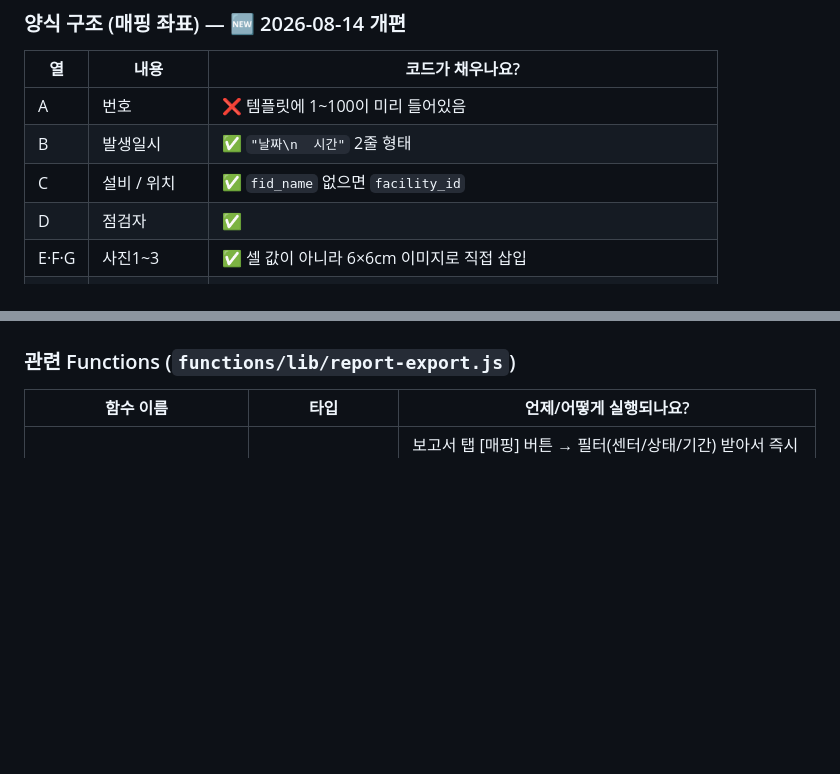
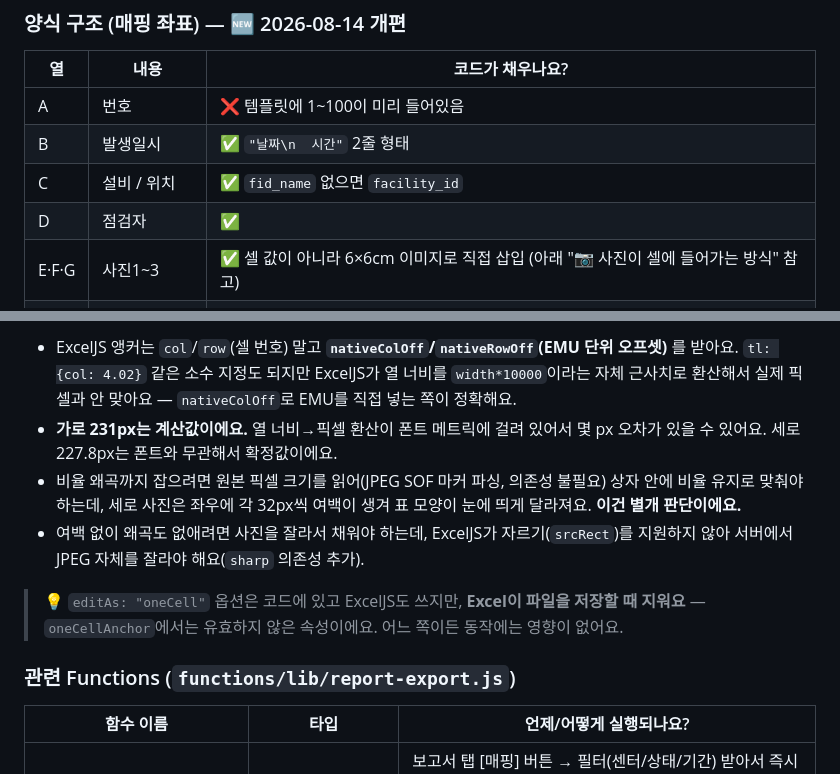
Before and after one commit to jawon0804-bot/m-event, a Markdown page: README.md, 2 parts joined by grey strips. Drawn GitHub-style; blank space fills up the shorter version.

```diff
--- a/README.md
+++ b/README.md
@@ -330,7 +330,7 @@ m-event는 **자체 Cloud Run 서버(server.js)가 없어요.** 화면이 Firest
 | B | 발생일시 | ✅ `"날짜\n  시간"` 2줄 형태 |
 | C | 설비 / 위치 | ✅ `fid_name` 없으면 `facility_id` |
 | D | 점검자 | ✅ |
-| E·F·G | 사진1~3 | ✅ 셀 값이 아니라 6×6cm 이미지로 직접 삽입 |
+| E·F·G | 사진1~3 | ✅ 셀 값이 아니라 6×6cm 이미지로 직접 삽입 (아래 "📷 사진이 셀에 들어가는 방식" 참고) |
 | H | 상황발생 내용 | ✅ `memo` |
 | I | 진행현황 | ✅ `history`에서 "발생"을 뺀 이력을 `일시 *작성자*` + 내용으로 이어붙임 |
 | **J·K** | **완료사진1~2** | ✅ 🆕 화면에서 첨부한 완료 사진이 자동 삽입 (아래 "완료 사진" 참고) |
@@ -345,3 +393,9 @@ m-event는 **자체 Cloud Run 서버(server.js)가 없어요.** 화면이 Firest
+- ExcelJS 앵커는 `col`/`row`(셀 번호) 말고 **`nativeColOff`/`nativeRowOff`(EMU 단위 오프셋)** 를 받아요. `tl: {col: 4.02}` 같은 소수 지정도 되지만 ExcelJS가 열 너비를 `width*10000`이라는 자체 근사치로 환산해서 실제 픽셀과 안 맞아요 — `nativeColOff`로 EMU를 직접 넣는 쪽이 정확해요.
+- **가로 231px는 계산값이에요.** 열 너비→픽셀 환산이 폰트 메트릭에 걸려 있어서 몇 px 오차가 있을 수 있어요. 세로 227.8px는 폰트와 무관해서 확정값이에요.
+- 비율 왜곡까지 잡으려면 원본 픽셀 크기를 읽어(JPEG SOF 마커 파싱, 의존성 불필요) 상자 안에 비율 유지로 맞춰야 하는데, 세로 사진은 좌우에 각 32px씩 여백이 생겨 표 모양이 눈에 띄게 달라져요. **이건 별개 판단이에요.**
+- 여백 없이 왜곡도 없애려면 사진을 잘라서 채워야 하는데, ExcelJS가 자르기(`srcRect`)를 지원하지 않아 서버에서 JPEG 자체를 잘라야 해요(`sharp` 의존성 추가).
+
+> 💡 `editAs: "oneCell"` 옵션은 코드에 있고 ExcelJS도 쓰지만, **Excel이 파일을 저장할 때 지워요** — `oneCellAnchor`에서는 유효하지 않은 속성이에요. 어느 쪽이든 동작에는 영향이 없어요.
 
 ### 관련 Functions (`functions/lib/report-export.js`)
 
```
Also changed, not shown: other parts of README.md (+48 -0 lines).
